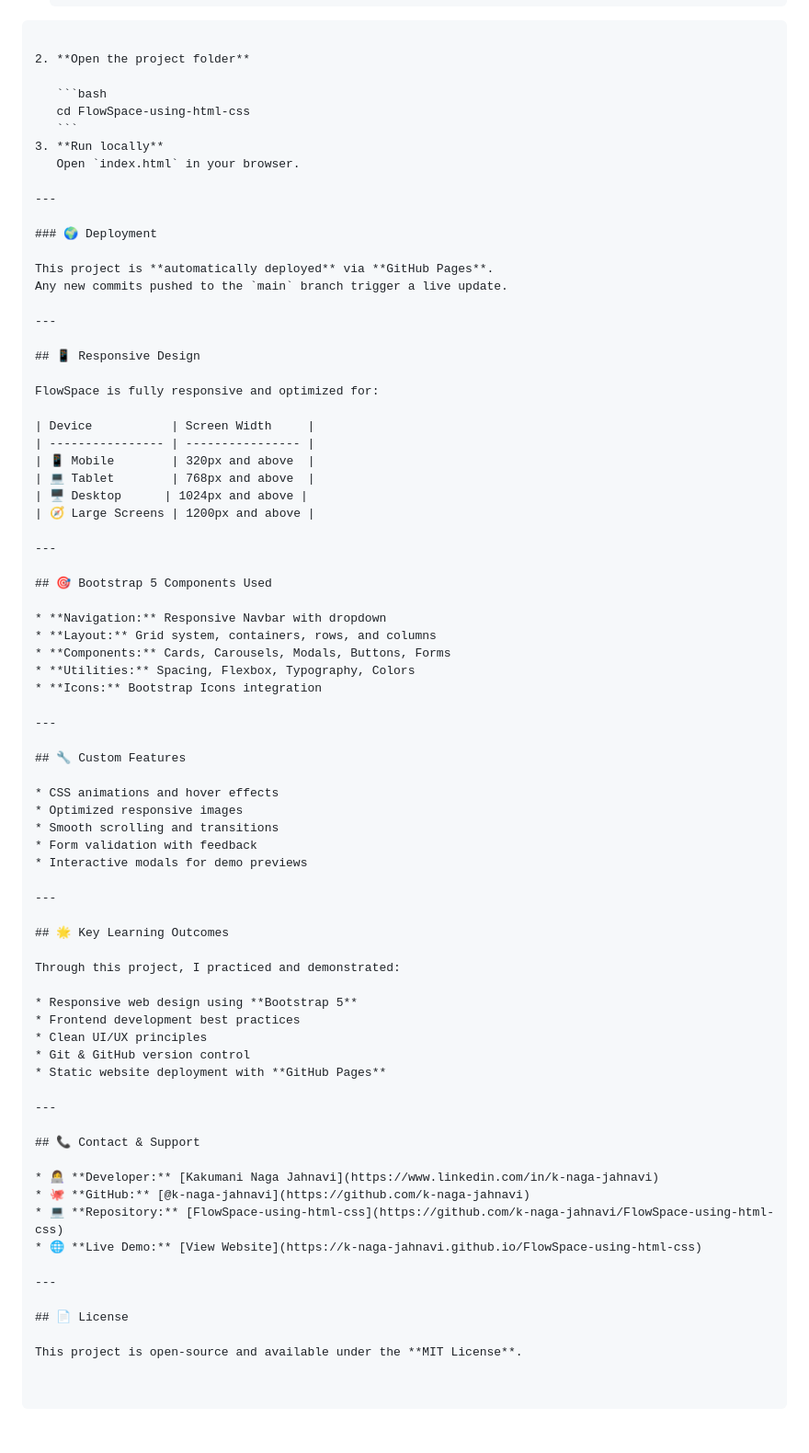
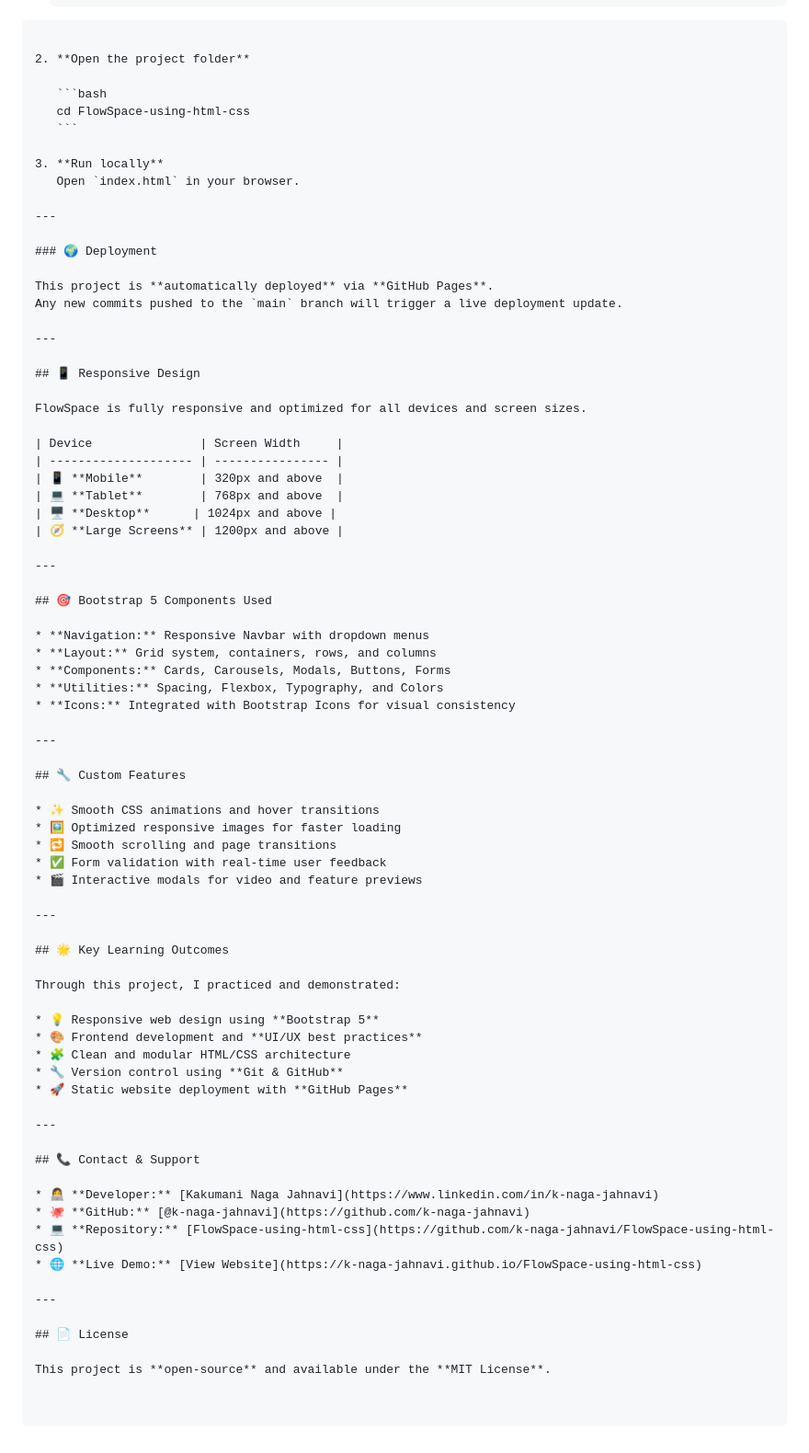
Before and after one commit to k-naga-jahnavi/FlowSpace-using-html-css, a Markdown page: README.md, the part around the change. Shown at 92% size. GitHub-like rendering.

````diff
--- a/README.md
+++ b/README.md
@@ -100,6 +100,7 @@ FlowSpace-using-html-css/
    ```bash
    cd FlowSpace-using-html-css
    ```
+
 3. **Run locally**
    Open `index.html` in your browser.
 
@@ -108,40 +109,40 @@ FlowSpace-using-html-css/
 ### 🌍 Deployment
 
 This project is **automatically deployed** via **GitHub Pages**.
-Any new commits pushed to the `main` branch trigger a live update.
+Any new commits pushed to the `main` branch will trigger a live deployment update.
 
 ---
 
 ## 📱 Responsive Design
 
-FlowSpace is fully responsive and optimized for:
+FlowSpace is fully responsive and optimized for all devices and screen sizes.
 
-| Device           | Screen Width     |
-| ---------------- | ---------------- |
-| 📱 Mobile        | 320px and above  |
-| 💻 Tablet        | 768px and above  |
-| 🖥️ Desktop      | 1024px and above |
-| 🧭 Large Screens | 1200px and above |
+| Device               | Screen Width     |
+| -------------------- | ---------------- |
+| 📱 **Mobile**        | 320px and above  |
+| 💻 **Tablet**        | 768px and above  |
+| 🖥️ **Desktop**      | 1024px and above |
+| 🧭 **Large Screens** | 1200px and above |
 
 ---
 
 ## 🎯 Bootstrap 5 Components Used
 
-* **Navigation:** Responsive Navbar with dropdown
+* **Navigation:** Responsive Navbar with dropdown menus
 * **Layout:** Grid system, containers, rows, and columns
 * **Components:** Cards, Carousels, Modals, Buttons, Forms
-* **Utilities:** Spacing, Flexbox, Typography, Colors
-* **Icons:** Bootstrap Icons integration
+* **Utilities:** Spacing, Flexbox, Typography, and Colors
+* **Icons:** Integrated with Bootstrap Icons for visual consistency
 
 ---
 
 ## 🔧 Custom Features
 
-* CSS animations and hover effects
-* Optimized responsive images
-* Smooth scrolling and transitions
-* Form validation with feedback
-* Interactive modals for demo previews
+* ✨ Smooth CSS animations and hover transitions
+* 🖼️ Optimized responsive images for faster loading
+* 🔁 Smooth scrolling and page transitions
+* ✅ Form validation with real-time user feedback
+* 🎬 Interactive modals for video and feature previews
 
 ---
 
@@ -149,11 +150,11 @@ FlowSpace is fully responsive and optimized for:
 
 Through this project, I practiced and demonstrated:
 
-* Responsive web design using **Bootstrap 5**
-* Frontend development best practices
-* Clean UI/UX principles
-* Git & GitHub version control
-* Static website deployment with **GitHub Pages**
+* 💡 Responsive web design using **Bootstrap 5**
+* 🎨 Frontend development and **UI/UX best practices**
+* 🧩 Clean and modular HTML/CSS architecture
+* 🔧 Version control using **Git & GitHub**
+* 🚀 Static website deployment with **GitHub Pages**
 
 ---
 
@@ -168,4 +169,4 @@ Through this project, I practiced and demonstrated:
 
 ## 📄 License
 
-This project is open-source and available under the **MIT License**.
+This project is **open-source** and available under the **MIT License**.
````
